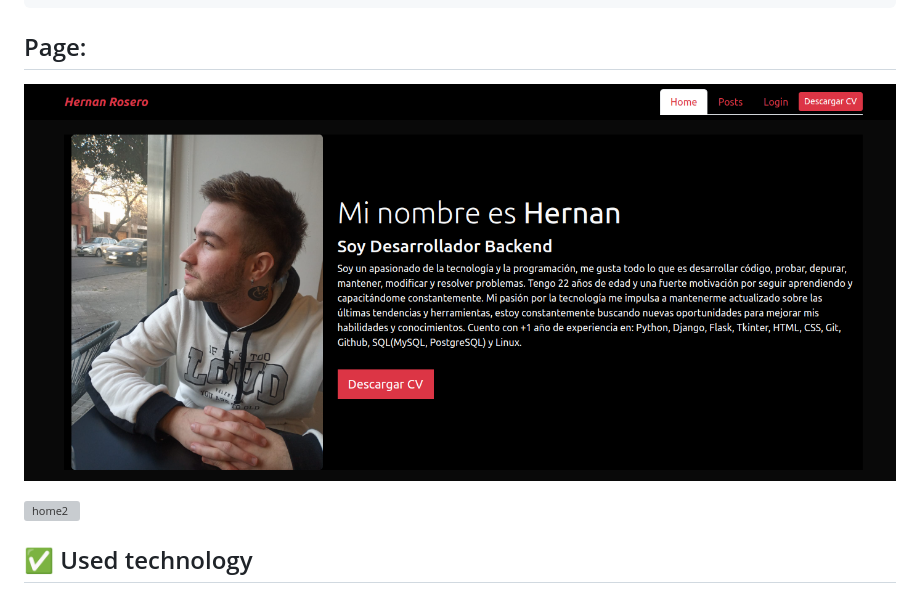
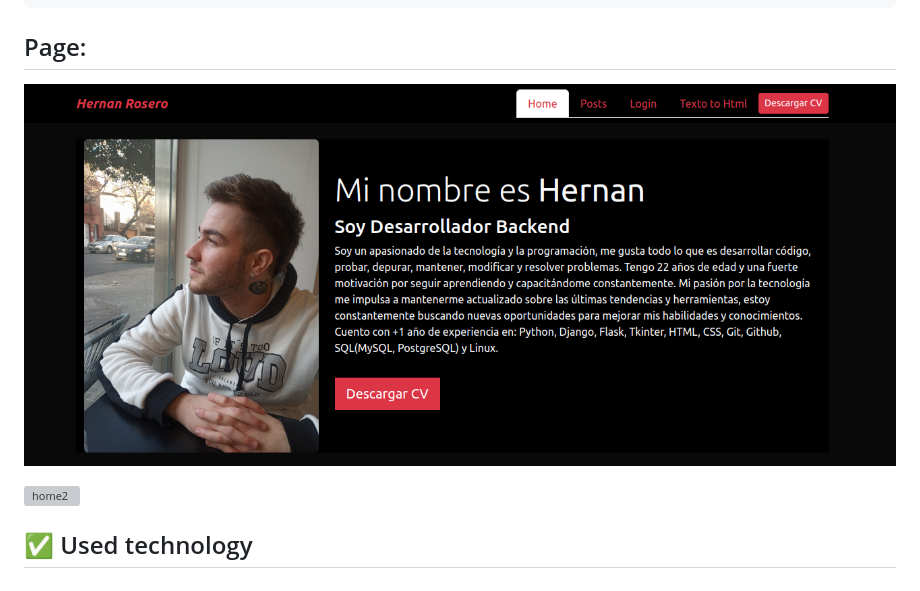
Before and after one commit to agusrosero/pydjango-portfolio, a Markdown page: .github/README.md, the part around the change. GitHub-like rendering; pictures changed too: .github/assets/Captura desde 2023-08-22 09-01-04.png (deleted), .github/assets/home.png (added); grey boxes are pictures that could not be loaded.

```diff
--- a/.github/README.md
+++ b/.github/README.md
@@ -49,7 +49,7 @@ python3 manage.py runserver
 
 ## Page:
 
-![home](./assets/Captura%20desde%202023-08-22%2009-01-04.png)
+![home](./assets/home.png)
 
 ![home2](https://user-images.githubusercontent.com/103611875/223207629-bd15a846-0675-4f6b-b5d2-5242aa02ffcf.png)
 
```
